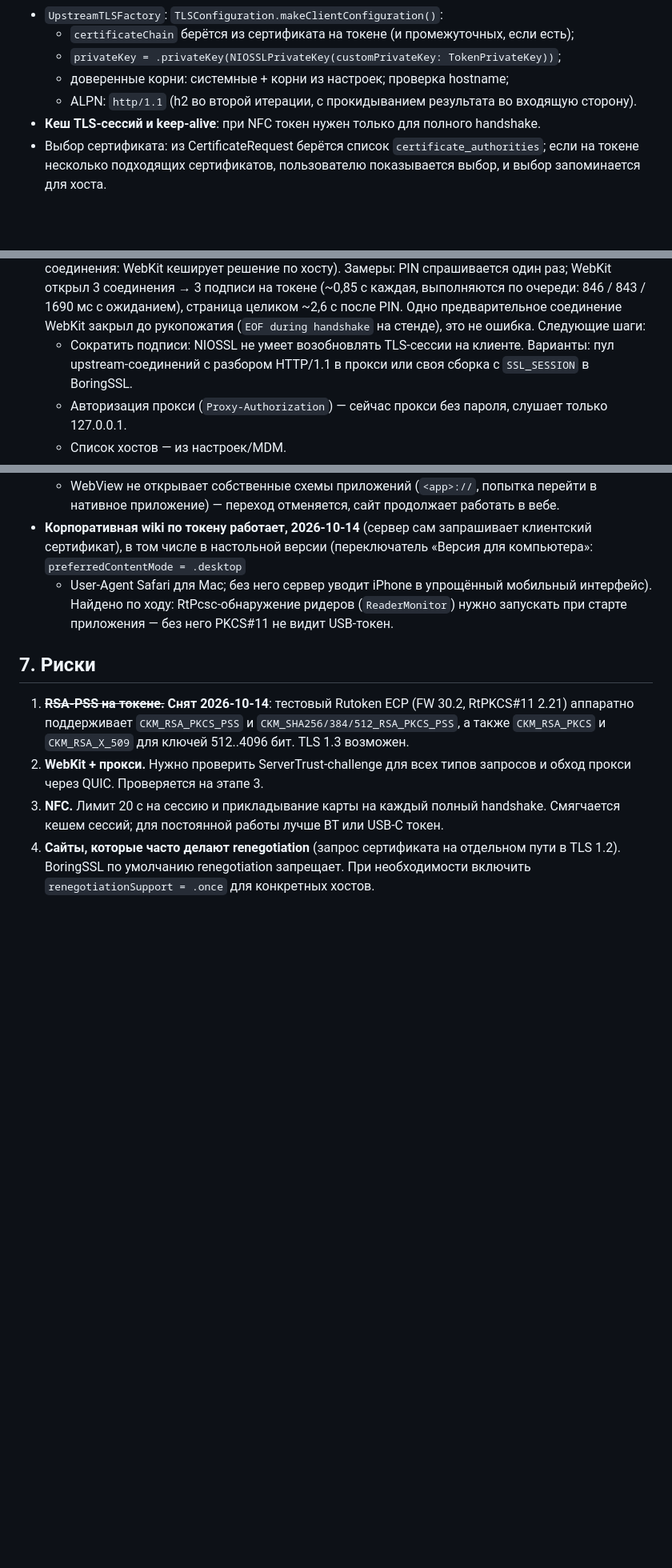
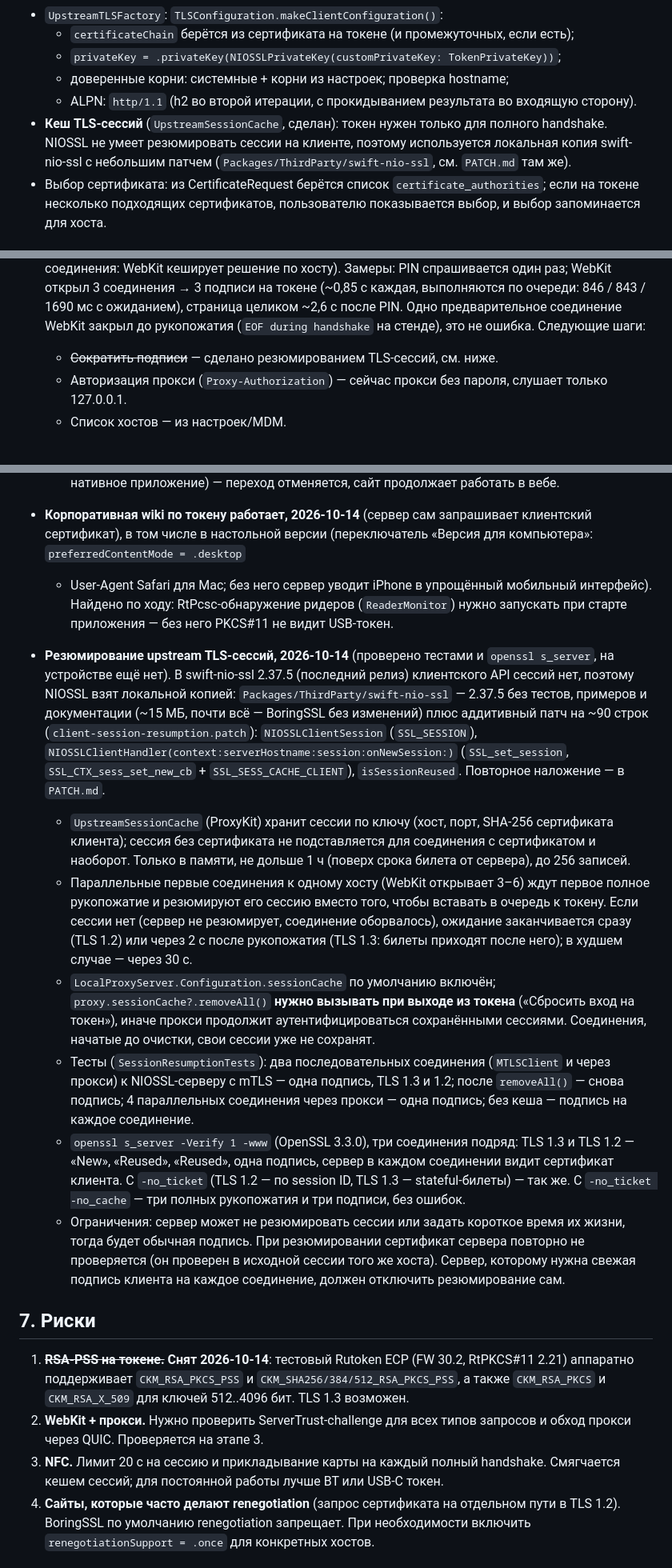
Before and after one commit to whowho-agent/who-token, a Markdown page: docs/ARCHITECTURE.md, 3 parts joined by grey strips. Shown at 80% size. Rendered like a GitHub page; blank space fills up the shorter version.

Commit message:
docs: describe upstream TLS session resumption and its checks
Co-Authored-By: Claude Opus 5.5 <noreply@anthropic.com>

```diff
--- a/docs/ARCHITECTURE.md
+++ b/docs/ARCHITECTURE.md
@@ -93,7 +93,9 @@ RutokenBrowser.xcodeproj
   * `privateKey = .privateKey(NIOSSLPrivateKey(customPrivateKey: TokenPrivateKey))`;
   * доверенные корни: системные + корни из настроек; проверка hostname;
   * ALPN: `http/1.1` (h2 во второй итерации, с прокидыванием результата во входящую сторону).
-* **Кеш TLS-сессий и keep-alive**: при NFC токен нужен только для полного handshake.
+* **Кеш TLS-сессий** (`UpstreamSessionCache`, сделан): токен нужен только для полного handshake.
+  NIOSSL не умеет резюмировать сессии на клиенте, поэтому используется локальная копия swift-nio-ssl
+  с небольшим патчем (`Packages/ThirdParty/swift-nio-ssl`, см. `PATCH.md` там же).
 * Выбор сертификата: из CertificateRequest берётся список `certificate_authorities`; если на токене
   несколько подходящих сертификатов, пользователю показывается выбор, и выбор запоминается для хоста.
 
@@ -187,8 +189,7 @@ RutokenBrowser.xcodeproj
   (~0,85 с каждая, выполняются по очереди: 846 / 843 / 1690 мс с ожиданием), страница целиком ~2,6 с после PIN.
   Одно предварительное соединение WebKit закрыл до рукопожатия (`EOF during handshake` на стенде), это не ошибка.
   Следующие шаги:
-  * Сократить подписи: NIOSSL не умеет возобновлять TLS-сессии на клиенте. Варианты: пул upstream-соединений
-    с разбором HTTP/1.1 в прокси или своя сборка с `SSL_SESSION` в BoringSSL.
+  * ~~Сократить подписи~~ — сделано резюмированием TLS-сессий, см. ниже.
   * Авторизация прокси (`Proxy-Authorization`) — сейчас прокси без пароля, слушает только 127.0.0.1.
   * Список хостов — из настроек/MDM.
 * **Реальные корпоративные сайты, 2026-10-14: вход в корпоративный мессенджер через AD FS по токену прошёл.**
@@ -214,6 +215,35 @@ RutokenBrowser.xcodeproj
   Найдено по ходу: RtPcsc-обнаружение ридеров (`ReaderMonitor`) нужно запускать при старте приложения —
   без него PKCS#11 не видит USB-токен.
 
+* **Резюмирование upstream TLS-сессий, 2026-10-14** (проверено тестами и `openssl s_server`, на устройстве
+  ещё нет). В swift-nio-ssl 2.37.5 (последний релиз) клиентского API сессий нет, поэтому NIOSSL взят
+  локальной копией: `Packages/ThirdParty/swift-nio-ssl` — 2.37.5 без тестов, примеров и документации
+  (~15 МБ, почти всё — BoringSSL без изменений) плюс аддитивный патч на ~90 строк
+  (`client-session-resumption.patch`): `NIOSSLClientSession` (`SSL_SESSION`),
+  `NIOSSLClientHandler(context:serverHostname:session:onNewSession:)` (`SSL_set_session`,
+  `SSL_CTX_sess_set_new_cb` + `SSL_SESS_CACHE_CLIENT`), `isSessionReused`. Повторное наложение — в `PATCH.md`.
+  * `UpstreamSessionCache` (ProxyKit) хранит сессии по ключу (хост, порт, SHA-256 сертификата клиента);
+    сессия без сертификата не подставляется для соединения с сертификатом и наоборот. Только в памяти,
+    не дольше 1 ч (поверх срока билета от сервера), до 256 записей.
+  * Параллельные первые соединения к одному хосту (WebKit открывает 3–6) ждут первое полное рукопожатие
+    и резюмируют его сессию вместо того, чтобы вставать в очередь к токену. Если сессии нет (сервер не
+    резюмирует, соединение оборвалось), ожидание заканчивается сразу (TLS 1.2) или через 2 с после рукопожатия
+    (TLS 1.3: билеты приходят после него); в худшем случае — через 30 с.
+  * `LocalProxyServer.Configuration.sessionCache` по умолчанию включён; `proxy.sessionCache?.removeAll()`
+    **нужно вызывать при выходе из токена** («Сбросить вход на токен»), иначе прокси продолжит
+    аутентифицироваться сохранёнными сессиями. Соединения, начатые до очистки, свои сессии уже не сохранят.
+  * Тесты (`SessionResumptionTests`): два последовательных соединения (`MTLSClient` и через прокси) к
+    NIOSSL-серверу с mTLS — одна подпись, TLS 1.3 и 1.2; после `removeAll()` — снова подпись; 4 параллельных
+    соединения через прокси — одна подпись; без кеша — подпись на каждое соединение.
+  * `openssl s_server -Verify 1 -www` (OpenSSL 3.3.0), три соединения подряд: TLS 1.3 и TLS 1.2 — «New»,
+    «Reused», «Reused», одна подпись, сервер в каждом соединении видит сертификат клиента. С `-no_ticket`
+    (TLS 1.2 — по session ID, TLS 1.3 — stateful-билеты) — так же. С `-no_ticket -no_cache` — три полных
+    рукопожатия и три подписи, без ошибок.
+  * Ограничения: сервер может не резюмировать сессии или задать короткое время их жизни, тогда будет обычная
+    подпись. При резюмировании сертификат сервера
+    повторно не проверяется (он проверен в исходной сессии того же хоста). Сервер, которому нужна свежая
+    подпись клиента на каждое соединение, должен отключить резюмирование сам.
+
 ## 7. Риски
 1. ~~**RSA-PSS на токене.**~~ **Снят 2026-10-14**: тестовый Rutoken ECP (FW 30.2, RtPKCS#11 2.21)
    аппаратно поддерживает `CKM_RSA_PKCS_PSS` и `CKM_SHA256/384/512_RSA_PKCS_PSS`, а также
```
